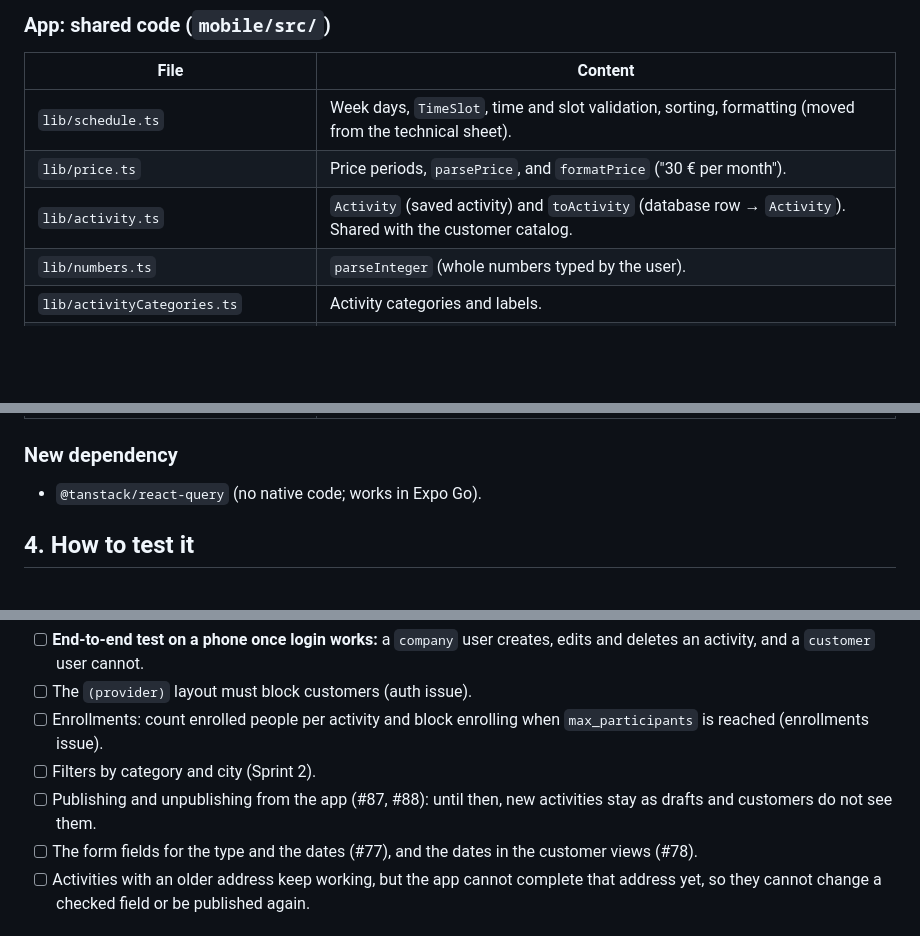
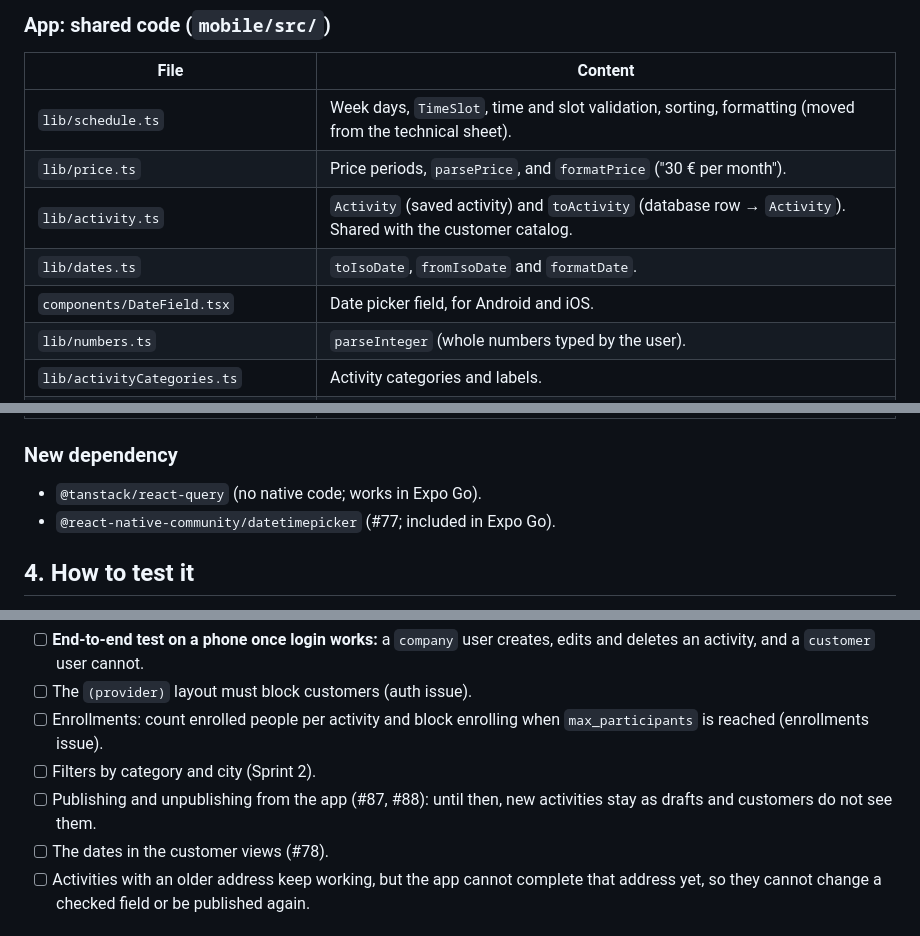
Before and after one commit to ednasolans/AfterBell, a Markdown page: docs/features/activities.md, 3 parts joined by grey strips. Drawn GitHub-style; blank space fills up the shorter version.

```diff
--- a/docs/features/activities.md
+++ b/docs/features/activities.md
@@ -132,6 +133,8 @@ Screens only connect a feature component with a hook and decide where to go afte
 | `lib/schedule.ts` | Week days, `TimeSlot`, time and slot validation, sorting, formatting (moved from the technical sheet). |
 | `lib/price.ts` | Price periods, `parsePrice`, and `formatPrice` ("30 € per month"). |
 | `lib/activity.ts` | `Activity` (saved activity) and `toActivity` (database row → `Activity`). Shared with the customer catalog. |
+| `lib/dates.ts` | `toIsoDate`, `fromIsoDate` and `formatDate`. |
+| `components/DateField.tsx` | Date picker field, for Android and iOS. |
 | `lib/numbers.ts` | `parseInteger` (whole numbers typed by the user). |
 | `lib/activityCategories.ts` | Activity categories and labels. |
 | `lib/text.ts` | `emptyToNull`. |
@@ -150,6 +153,7 @@ Screens only connect a feature component with a hook and decide where to go afte
 ### New dependency
 
 - `@tanstack/react-query` (no native code; works in Expo Go).
+- `@react-native-community/datetimepicker` (#77; included in Expo Go).
 
 ## 4. How to test it
 
@@ -189,7 +193,7 @@ All of them passed.
 - [ ] Enrollments: count enrolled people per activity and block enrolling when `max_participants` is reached (enrollments issue).
 - [ ] Filters by category and city (Sprint 2).
 - [ ] Publishing and unpublishing from the app (#87, #88): until then, new activities stay as drafts and customers do not see them.
-- [ ] The form fields for the type and the dates (#77), and the dates in the customer views (#78).
+- [ ] The dates in the customer views (#78).
 - [ ] Activities with an older address keep working, but the app cannot complete that address yet, so they cannot change a checked field or be published again.
 
 ## 6. Temporary activities (#76)
```
Also changed, not shown: other parts of docs/features/activities.md (+17 -3 lines), mobile/AGENTS.md (+3 -2 lines), readme.md (+1 -1 lines).
